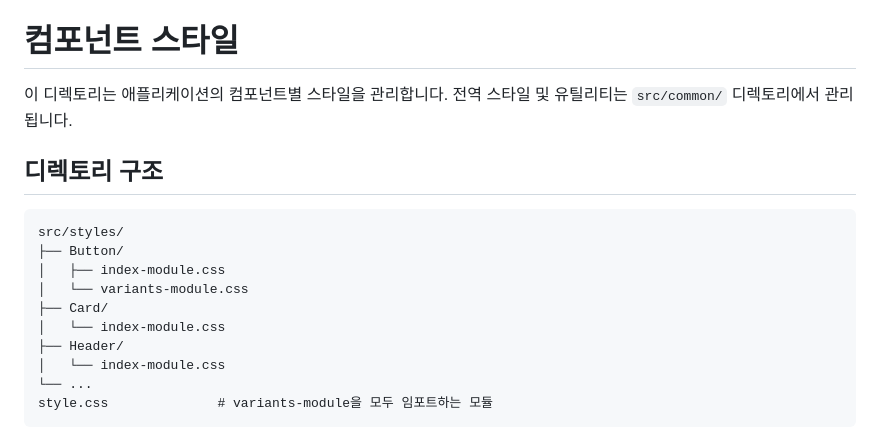
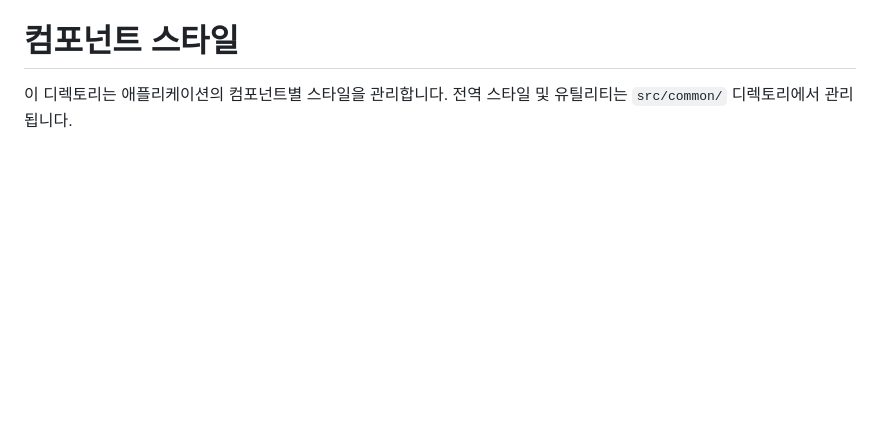
Before and after one commit to FRONTENDBOOTCAMP-14th/ui-project-team-10, a Markdown page: src/styles/README.md, the part around the change. GitHub-like rendering; blank space fills up the shorter version.

Commit message:
docs: 디렉토리 구조 계획 삭제

````diff
--- a/src/styles/README.md
+++ b/src/styles/README.md
@@ -111,18 +111,3 @@
 
 이 디렉토리는 애플리케이션의 컴포넌트별 스타일을 관리합니다.
 전역 스타일 및 유틸리티는 `src/common/` 디렉토리에서 관리됩니다.
-
-## 디렉토리 구조
-
-```
-src/styles/
-├── Button/
-│   ├── index-module.css
-│   └── variants-module.css
-├── Card/
-│   └── index-module.css
-├── Header/
-│   └── index-module.css
-└── ...
-style.css              # variants-module을 모두 임포트하는 모듈
-```
````
